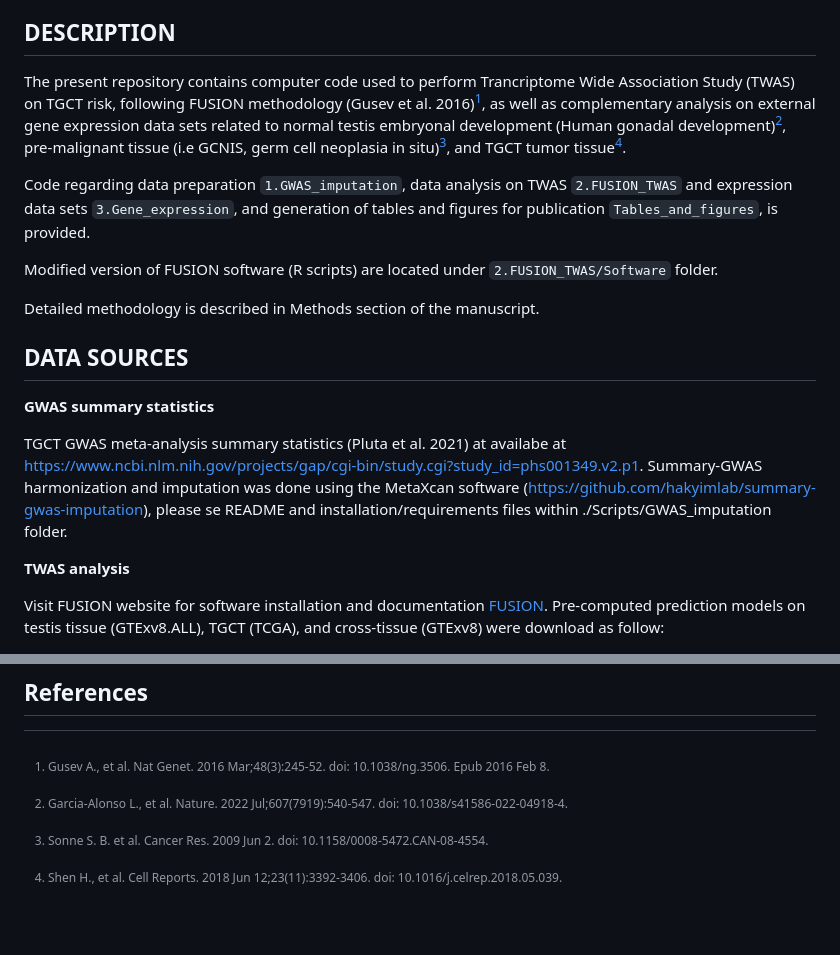
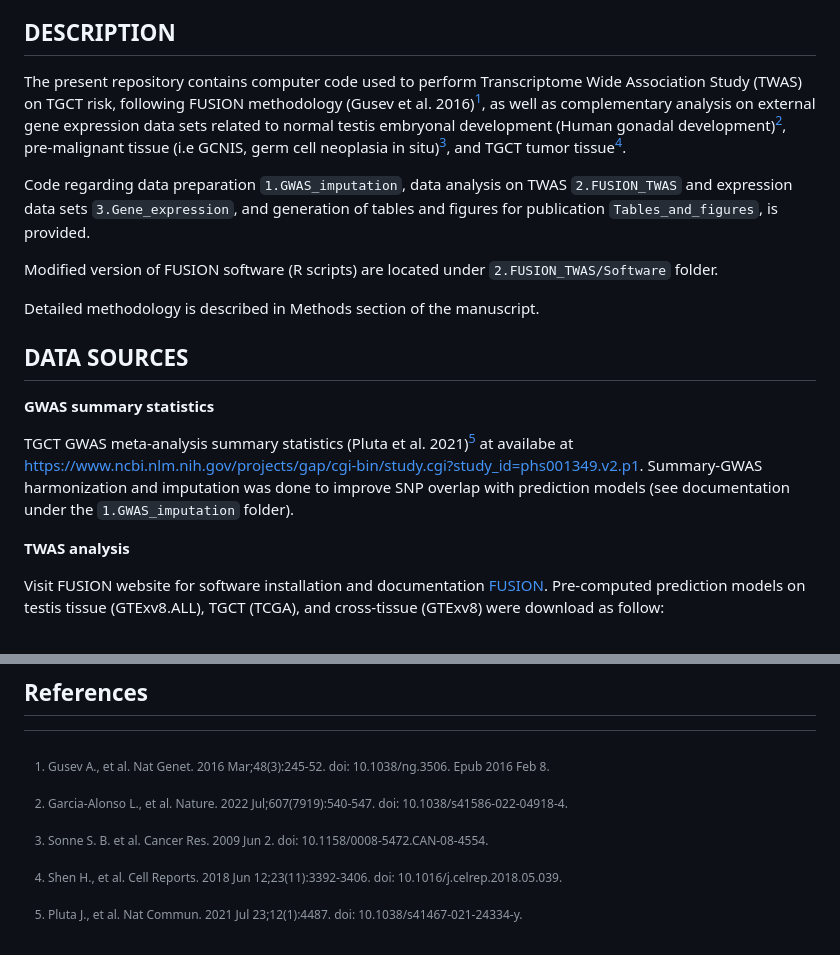
Before and after one commit to emiuga/TGCT_TWAS, a Markdown page: README.md, 2 parts joined by grey strips. GitHub-like rendering; blank space fills up the shorter version.

```diff
--- a/README.md
+++ b/README.md
@@ -4,7 +4,7 @@ Ugalde-Morales E. et al. <emilio.ugalde.morales@ki.se>
 
 ## DESCRIPTION
 
-The present repository contains computer code used to perform Trancriptome Wide Association Study (TWAS) on TGCT risk, following FUSION methodology (Gusev et al. 2016)[^1], as well as complementary analysis on external gene expression data sets related to normal testis embryonal development (Human gonadal development)[^2], pre-malignant tissue (i.e GCNIS, germ cell neoplasia in situ)[^3], and TGCT tumor tissue[^4].
+The present repository contains computer code used to perform Transcriptome Wide Association Study (TWAS) on TGCT risk, following FUSION methodology (Gusev et al. 2016)[^1], as well as complementary analysis on external gene expression data sets related to normal testis embryonal development (Human gonadal development)[^2], pre-malignant tissue (i.e GCNIS, germ cell neoplasia in situ)[^3], and TGCT tumor tissue[^4].
 
 Code regarding data preparation `1.GWAS_imputation`, data analysis on TWAS `2.FUSION_TWAS` and expression data sets `3.Gene_expression`, and generation of tables and figures for publication `Tables_and_figures`, is provided.
 
@@ -17,8 +17,8 @@ Detailed methodology is described in Methods section of the manuscript.
 
 **GWAS summary statistics**
 
-TGCT GWAS meta-analysis summary statistics (Pluta et al. 2021) at availabe at https://www.ncbi.nlm.nih.gov/projects/gap/cgi-bin/study.cgi?study_id=phs001349.v2.p1.
-Summary-GWAS harmonization and imputation was done using the MetaXcan software (https://github.com/hakyimlab/summary-gwas-imputation), please se README and installation/requirements files within ./Scripts/GWAS_imputation folder.
+TGCT GWAS meta-analysis summary statistics (Pluta et al. 2021)[^5] at availabe at https://www.ncbi.nlm.nih.gov/projects/gap/cgi-bin/study.cgi?study_id=phs001349.v2.p1.
+Summary-GWAS harmonization and imputation was done to improve SNP overlap with prediction models (see documentation under the `1.GWAS_imputation` folder).
 
 **TWAS analysis**
 
@@ -58,3 +58,4 @@ wget https://cellgeni.cog.sanger.ac.uk/vento/reproductivecellatlas/gonads/human_
 [^2]:Garcia-Alonso L., et al. Nature. 2022 Jul;607(7919):540-547. doi: 10.1038/s41586-022-04918-4.
 [^3]:Sonne S. B. et al. Cancer Res. 2009 Jun 2. doi: 10.1158/0008-5472.CAN-08-4554.
 [^4]:Shen H., et al. Cell Reports. 2018 Jun 12;23(11):3392-3406. doi: 10.1016/j.celrep.2018.05.039.
+[^5]:Pluta J., et al. Nat Commun. 2021 Jul 23;12(1):4487. doi: 10.1038/s41467-021-24334-y.
```
